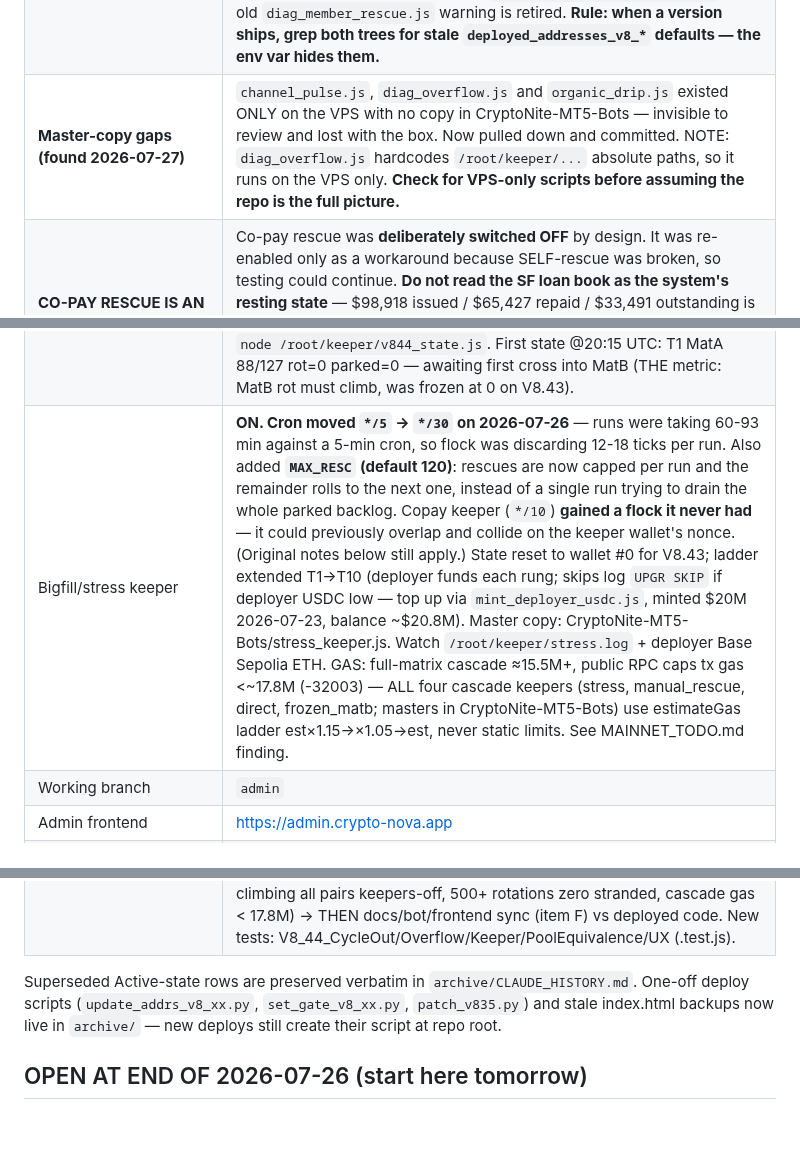
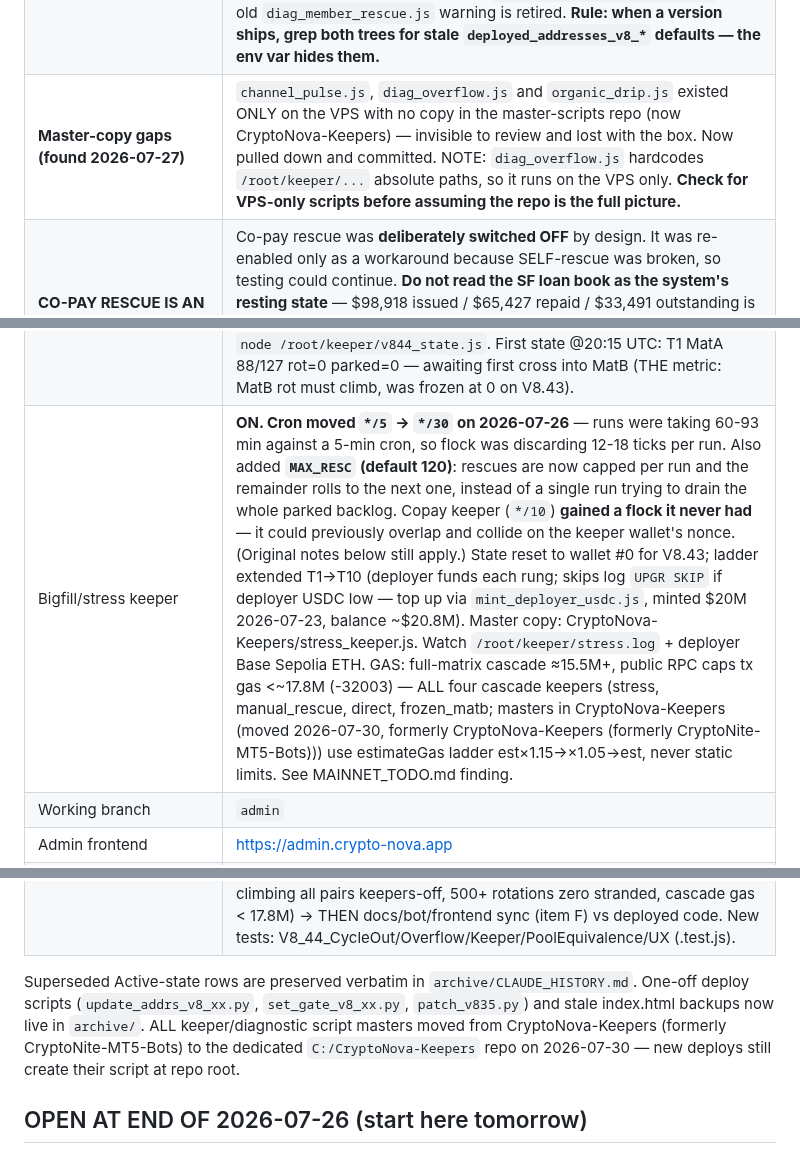
Before and after one commit to CryptoTechSXM/cryptonova-testnet-app, a Markdown page: CLAUDE.md, 3 parts joined by grey strips. Drawn GitHub-style; blank space fills up the shorter version.

Commit message:
docs: keeper/diagnostic script masters moved to the dedicated CryptoNova-Keepers repo - update all master-copy references

```diff
--- a/CLAUDE.md
+++ b/CLAUDE.md
@@ -52,7 +52,7 @@ Read this file at the start of every session before touching any frontend code.
 | Live contract version | **V8.45 (deployed 2026-07-26 ~02:45 UTC)** — emergency fix of a V8.44 bug that corrupted a matrix's seat map (nested entry during rotation → phantom seat 128, occupancy drift +44, position 1 emptied → `F8V8: no root` wedge → 42 members could not self-rescue). Fix: seat resolved after rotation, never out of range, self-healing root scan. 402 tests green incl. new N1/N2 regressions. Frontend updated (115 replacements, commit 7e44268→e3176f6 on all 3 branches); gates preview 11:45 PM / main 12:00 AM EDT. Keepers on V8.45, **stress keeper OFF pending owner green light**. Integrity gate: `node /root/keeper/integrity_check.js` = INTEGRITY OK. Addresses: TierRouter 0xC44c1A51…, PairFactory 0x71020540…, MatrixKeeper 0x603db2d9… |
 | PREVIOUS (dead) | V8.44 (deployed 2026-07-25, killed within hours by the nested-entry BFS corruption — see V8.45 above). V8.43 and earlier archived in archive/BUGS_PRE_V8_44_ARCHIVE.md. |
 | Addresses file | **`deployed_addresses_v8_45.json`** — every keeper/diagnostic now genuinely defaults to this. **Fixed 2026-07-27:** 12 local scripts and 14 on the VPS still defaulted to v8_33–v8_44 (`direct_keeper` was 12 versions behind). Cron passes `ADDRESSES_FILE` so nothing was broken, but a MANUAL run without the env var read dead contracts and reported the results as fact — same failure shape as a silent catch, sourced from a default. All bumped; VPS backup at `/root/keeper/bak_2026-07-27/`. The old `diag_member_rescue.js` warning is retired. **Rule: when a version ships, grep both trees for stale `deployed_addresses_v8_*` defaults — the env var hides them.** |
-| **Master-copy gaps (found 2026-07-27)** | `channel_pulse.js`, `diag_overflow.js` and `organic_drip.js` existed ONLY on the VPS with no copy in CryptoNite-MT5-Bots — invisible to review and lost with the box. Now pulled down and committed. NOTE: `diag_overflow.js` hardcodes `/root/keeper/...` absolute paths, so it runs on the VPS only. **Check for VPS-only scripts before assuming the repo is the full picture.** |
+| **Master-copy gaps (found 2026-07-27)** | `channel_pulse.js`, `diag_overflow.js` and `organic_drip.js` existed ONLY on the VPS with no copy in the master-scripts repo (now CryptoNova-Keepers) — invisible to review and lost with the box. Now pulled down and committed. NOTE: `diag_overflow.js` hardcodes `/root/keeper/...` absolute paths, so it runs on the VPS only. **Check for VPS-only scripts before assuming the repo is the full picture.** |
 | **CO-PAY RESCUE IS AN EMERGENCY VALVE, NOT NORMAL OPERATION (owner, 2026-07-27)** | Co-pay rescue was **deliberately switched OFF** by design. It was re-enabled only as a workaround because SELF-rescue was broken, so testing could continue. **Do not read the SF loan book as the system's resting state** — $98,918 issued / $65,427 repaid / $33,491 outstanding is the cost of running the ambulance continuously for days, not evidence that the 3% SF split is too small. (Claude drew exactly that wrong conclusion from `sf_topups.log` before the owner corrected it.) **V8.46 success test: self-rescue works reliably → co-pay goes dormant → the SF stops lending → the outstanding book winds down as debts repay at cycle-out.** Co-pay stays in the contract as the emergency tool it was designed to be. |
 | **CASCADE GAS — MEASURED AT LAST (V8.44 gate, never run before 2026-07-27)** | `test/V8_46_CascadeGas.test.js` (SIZE=127, both matrices full): plain entry 734,647 · peak entry during rotation 5,127,660 · **worst-case cascade 4,651,492** vs the 17.8M RPC cap. Hardhat caps one tx at 2^24 = 16,777,216, below the real cap, so a pass here is conservative. **STILL UNMEASURED: the multi-tier ladder cascade** (re-entry → upgrade into the next tier → double seat, each with its own rotation) — that is what the old "~15.5M full-matrix cascade" note meant, and it needs a multi-tier fixture. |
 | **SILENT GRADUATIONS — CAUSE FOUND 2026-07-27: `require(!isInMatrix)` ON RE-ENTRY** | **SOLVED by fork replay** (`CryptoNova/scripts/replay_graduation.js`, FORK=1 TX=0x...). Replaying graduation tx `0xff488549…` (block 44702114) reproduced live gas to the unit (1,715,594) and traced 3 nested reverts, all **`Error("F8V8: already in matrix")`**, with **178,042 gas still left** — gas was never the cause. Chain: `MatB cycle-out → TierRouter 0xC44c1A51 → PairManager 0xD6df6ec0 → T4.1 MatA 0xfB1ef547 (occupancy 127/127) → require(!isInMatrix) at MatrixLogicLib:255 → REVERT → empty catch at :513 → member vanishes`. **ROOT CAUSE: a member can hold a seat in BOTH halves of the same pair at once.** Proven on `0xdFD9e186…`: 44686494 crossed MatA→MatB (seat in MatB); **44689351 took a SECOND seat in T4.1 MatA**; 44702114 MatB cycled out, re-entry targeted the MatA they already occupied, revert, gone. Note `MatrixKeeper.sol:558` already treats this exact string as expected-and-swallowable on the parked-rescue path — anticipated on one path, unhandled on the other. Confirmed count: **9 events, 6 members, $467.50 stranded**. |
@@ -62,14 +62,14 @@ Read this file at the start of every session before touching any frontend code.
 | **FUNDING CONSTRAINT (design fact, not a bug)** | The crossing reserve covers **exactly 50%** of the next entry fee; the member must have earned the other 50% or they PARK. Pool payout is fixed at 18% split across the matrix, so a member with **no referral income can essentially never self-fund a re-entry** — repeated parking with variable shortfalls is the DESIGNED path for them, not a fault. This is the honest answer to CryptoJan22's "$0.60 to $41.00" report. Referral income (5% L1 + 2.7%×5 chain) is what closes the gap. |
 | Mainnet dates | Soft launch TBD (no countdown — opens by flag flip only); flagship June 19, 2027 |
 | V8.44 GO-LIVE | **2026-07-25: preview 3:00 PM EDT, main 3:30 PM EDT — LIVE.** Frontend pushed to all 3 branches (33156be + gate commit 3dc9324); gates verified rendering. Owner Rabby registration test passed. 34/39 round-robin leaders registered via early access. VPS keepers all re-pointed to V8.44 + 8 cron lines active (incl. stress + channel_pulse). Health check: `node /root/keeper/v844_state.js`. First state @20:15 UTC: T1 MatA 88/127 rot=0 parked=0 — awaiting first cross into MatB (THE metric: MatB rot must climb, was frozen at 0 on V8.43). |
-| Bigfill/stress keeper | **ON. Cron moved `*/5` → `*/30` on 2026-07-26** — runs were taking 60-93 min against a 5-min cron, so flock was discarding 12-18 ticks per run. Also added **`MAX_RESC` (default 120)**: rescues are now capped per run and the remainder rolls to the next one, instead of a single run trying to drain the whole parked backlog. Copay keeper (`*/10`) **gained a flock it never had** — it could previously overlap and collide on the keeper wallet's nonce. (Original notes below still apply.) State reset to wallet #0 for V8.43; ladder extended T1→T10 (deployer funds each rung; skips log `UPGR SKIP` if deployer USDC low — top up via `mint_deployer_usdc.js`, minted $20M 2026-07-23, balance ~$20.8M). Master copy: CryptoNite-MT5-Bots/stress_keeper.js. Watch `/root/keeper/stress.log` + deployer Base Sepolia ETH. GAS: full-matrix cascade ≈15.5M+, public RPC caps tx gas <~17.8M (-32003) — ALL four cascade keepers (stress, manual_rescue, direct, frozen_matb; masters in CryptoNite-MT5-Bots) use estimateGas ladder est×1.15→×1.05→est, never static limits. See MAINNET_TODO.md finding. |
+| Bigfill/stress keeper | **ON. Cron moved `*/5` → `*/30` on 2026-07-26** — runs were taking 60-93 min against a 5-min cron, so flock was discarding 12-18 ticks per run. Also added **`MAX_RESC` (default 120)**: rescues are now capped per run and the remainder rolls to the next one, instead of a single run trying to drain the whole parked backlog. Copay keeper (`*/10`) **gained a flock it never had** — it could previously overlap and collide on the keeper wallet's nonce. (Original notes below still apply.) State reset to wallet #0 for V8.43; ladder extended T1→T10 (deployer funds each rung; skips log `UPGR SKIP` if deployer USDC low — top up via `mint_deployer_usdc.js`, minted $20M 2026-07-23, balance ~$20.8M). Master copy: CryptoNova-Keepers/stress_keeper.js. Watch `/root/keeper/stress.log` + deployer Base Sepolia ETH. GAS: full-matrix cascade ≈15.5M+, public RPC caps tx gas <~17.8M (-32003) — ALL four cascade keepers (stress, manual_rescue, direct, frozen_matb; masters in CryptoNova-Keepers (moved 2026-07-30, formerly CryptoNova-Keepers (formerly CryptoNite-MT5-Bots))) use estimateGas ladder est×1.15→×1.05→est, never static limits. See MAINNET_TODO.md finding. |
 | Working branch | `admin` |
 | Admin frontend | https://admin.crypto-nova.app |
 | Comp-plan docs | Synced to V8.43 contract truth 2026-07-23 (commit af8f569): faq/comp pages, all 10 locales, bot SYSTEM_PROMPT. Pushed to preview+main 2026-07-24 (508fa1f) along with gas fixes, standby-buffer UI, error-handler fix. |
 | Marketing package | `CryptoNova-App/marketing/`: Member one-pager + 4 how-to PDFs + `CryptoNova_Explainer_Scripts_V8.md` (all contract-verified; QR/link placeholders pending). Old `CryptoNova_Video_Scripts.md` superseded. |
 | V8.44 BUILD | **CONTRACTS COMPLETE 2026-07-25 (sandbox session, test-first, all suites green).** Full status table at TOP of CryptoNite-Smart-Contracts/CryptoNova/V8_44_PLAN.md. All fixes A–I built: escrow-funded additive engine + park-not-exit, overflow rework (own members → own MatB; rescueReentry/registerForMatB; rescueOverflow deleted), factory adminHandoff one-step ownership (Ownable2Step pendingOwner was the REAL orphan cause) + sweepMatrixOwnership + keeper WORK_FORCE_ROTATE backstop, pull-based pool (O(1) accumulators; withdrawableOf now includes pending accrual — FRONTEND note), _upgradeEligible unify + hybridUpgrade + registerWithOptions/Permit + bulkWithdraw + exitSeat (20% reserve penalty default — owner confirm), CW advanceEpoch permissionless + keeper auto-advance, adminReleaseStrandedReserve + enumerate_stranded_v843.js. Bonus fixes: missing softParkIdle wrapper (broken since V8.33), dead pendingCross deferral → now parks. NEXT: Windows full-suite run on real config → predeploy check → fresh V8.44 stress deploy (gates: MatB rot climbing all pairs keepers-off, 500+ rotations zero stranded, cascade gas < 17.8M) → THEN docs/bot/frontend sync (item F) vs deployed code. New tests: V8_44_CycleOut/Overflow/Keeper/PoolEquivalence/UX (.test.js). |
 
-Superseded Active-state rows are preserved verbatim in `archive/CLAUDE_HISTORY.md`. One-off deploy scripts (`update_addrs_v8_xx.py`, `set_gate_v8_xx.py`, `patch_v835.py`) and stale index.html backups now live in `archive/` — new deploys still create their script at repo root.
+Superseded Active-state rows are preserved verbatim in `archive/CLAUDE_HISTORY.md`. One-off deploy scripts (`update_addrs_v8_xx.py`, `set_gate_v8_xx.py`, `patch_v835.py`) and stale index.html backups now live in `archive/`. ALL keeper/diagnostic script masters moved from CryptoNova-Keepers (formerly CryptoNite-MT5-Bots) to the dedicated `C:/CryptoNova-Keepers` repo on 2026-07-30 — new deploys still create their script at repo root.
 
 ## OPEN AT END OF 2026-07-26 (start here tomorrow)
 
```
Also changed, not shown: other parts of CLAUDE.md (+2 -2 lines).
